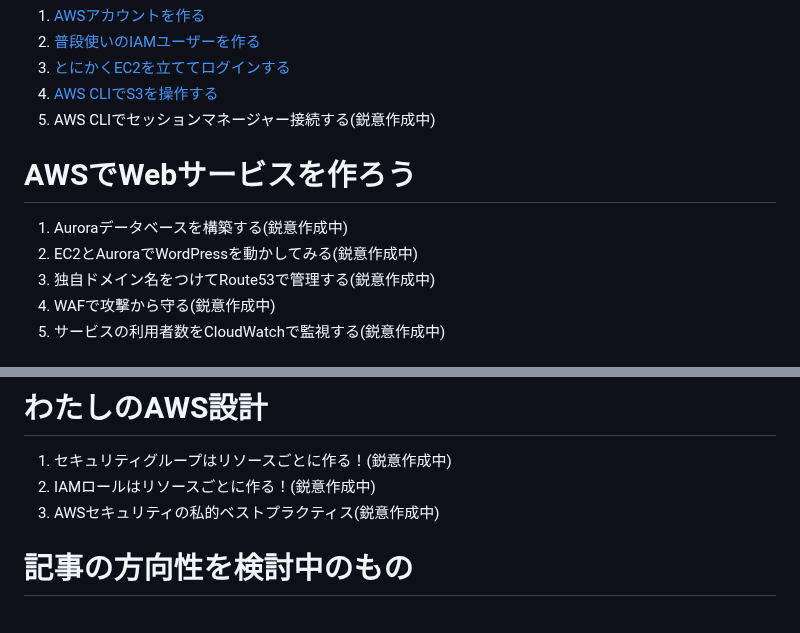
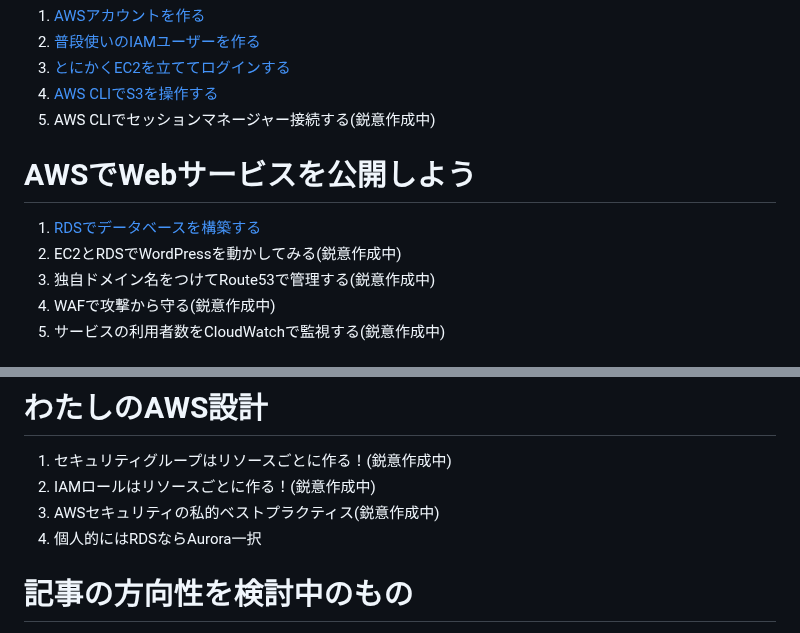
Before and after one commit to sway11466/zenn, a Markdown page: articles/aws_index_list.md, 2 parts joined by grey strips. Rendered like a GitHub page.

```diff
--- a/articles/aws_index_list.md
+++ b/articles/aws_index_list.md
@@ -14,9 +14,9 @@ published: true
 1. [AWS CLIでS3を操作する](https://zenn.dev/sway/articles/aws_biginner_use_cli)
 1. AWS CLIでセッションマネージャー接続する(鋭意作成中)
 
-# AWSでWebサービスを作ろう
-1. Auroraデータベースを構築する(鋭意作成中)
-1. EC2とAuroraでWordPressを動かしてみる(鋭意作成中)
+# AWSでWebサービスを公開しよう
+1. [RDSでデータベースを構築する](https://zenn.dev/sway/articles/aws_publish_create_rds)
+1. EC2とRDSでWordPressを動かしてみる(鋭意作成中)
 1. 独自ドメイン名をつけてRoute53で管理する(鋭意作成中)
 1. WAFで攻撃から守る(鋭意作成中)
 1. サービスの利用者数をCloudWatchで監視する(鋭意作成中)
@@ -38,6 +38,7 @@ published: true
 1. セキュリティグループはリソースごとに作る！(鋭意作成中)
 1. IAMロールはリソースごとに作る！(鋭意作成中)
 1. AWSセキュリティの私的ベストプラクティス(鋭意作成中)
+1. 個人的にはRDSならAurora一択
 
 # 記事の方向性を検討中のもの
 - ECS
```
Also changed, not shown: articles/aws_biginner_use_cli.md (+1 -1 lines), articles/aws_design_aurora.md (added, +10 -0 lines), articles/aws_publish_create_rds.md (added, +75 -0 lines), images/aws_publish_create_rds/aws_publish_create_rds_tutorial_01.jpg (added), images/aws_publish_create_rds/aws_publish_create_rds_tutorial_02.jpg (added), images/aws_publish_create_rds/aws_publish_create_rds_tutorial_03.jpg (added), images/aws_publish_create_rds/aws_publish_create_rds_tutorial_04.jpg (added), images/aws_publish_create_rds/aws_publish_create_rds_tutorial_05.jpg (added), images/aws_publish_create_rds/aws_publish_create_rds_tutorial_06.jpg (added).
